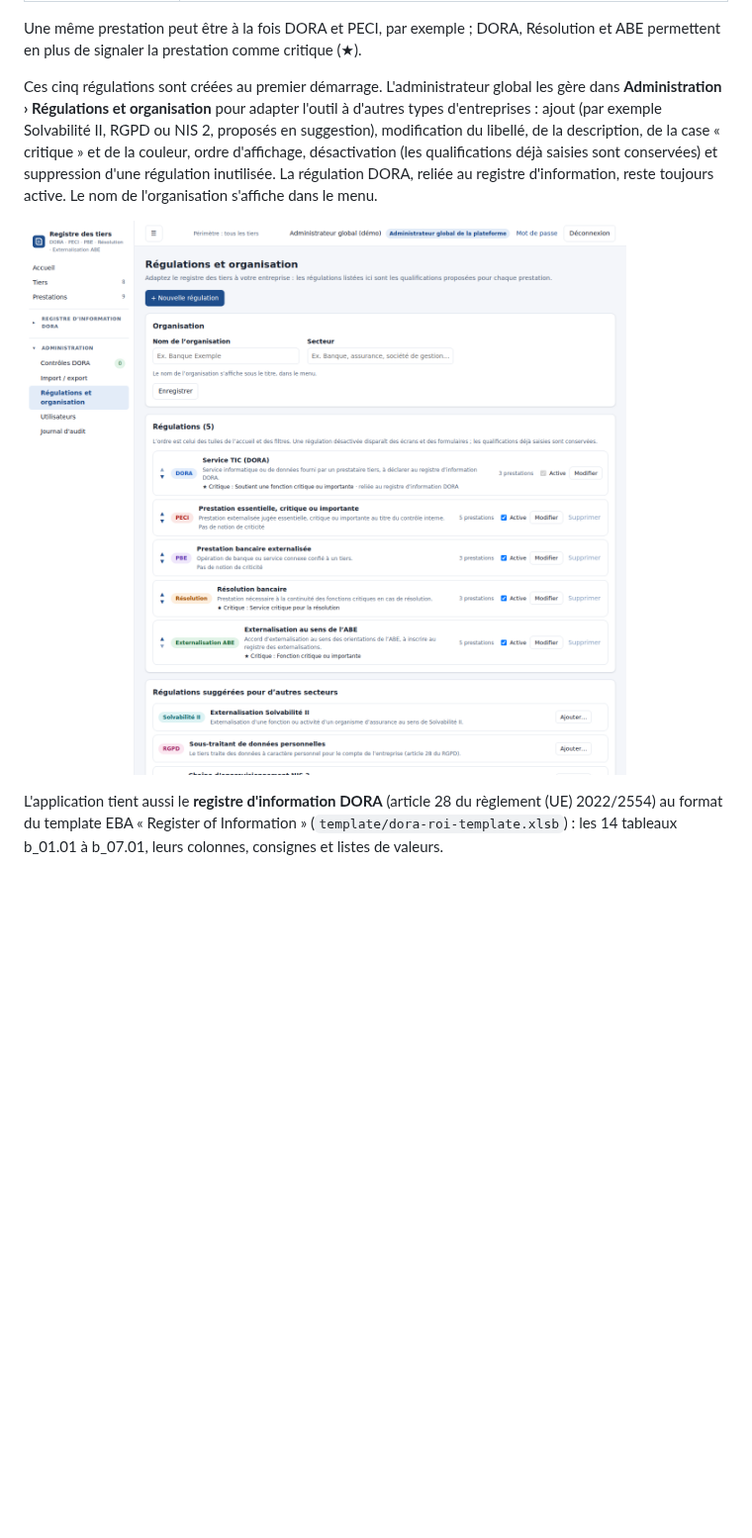
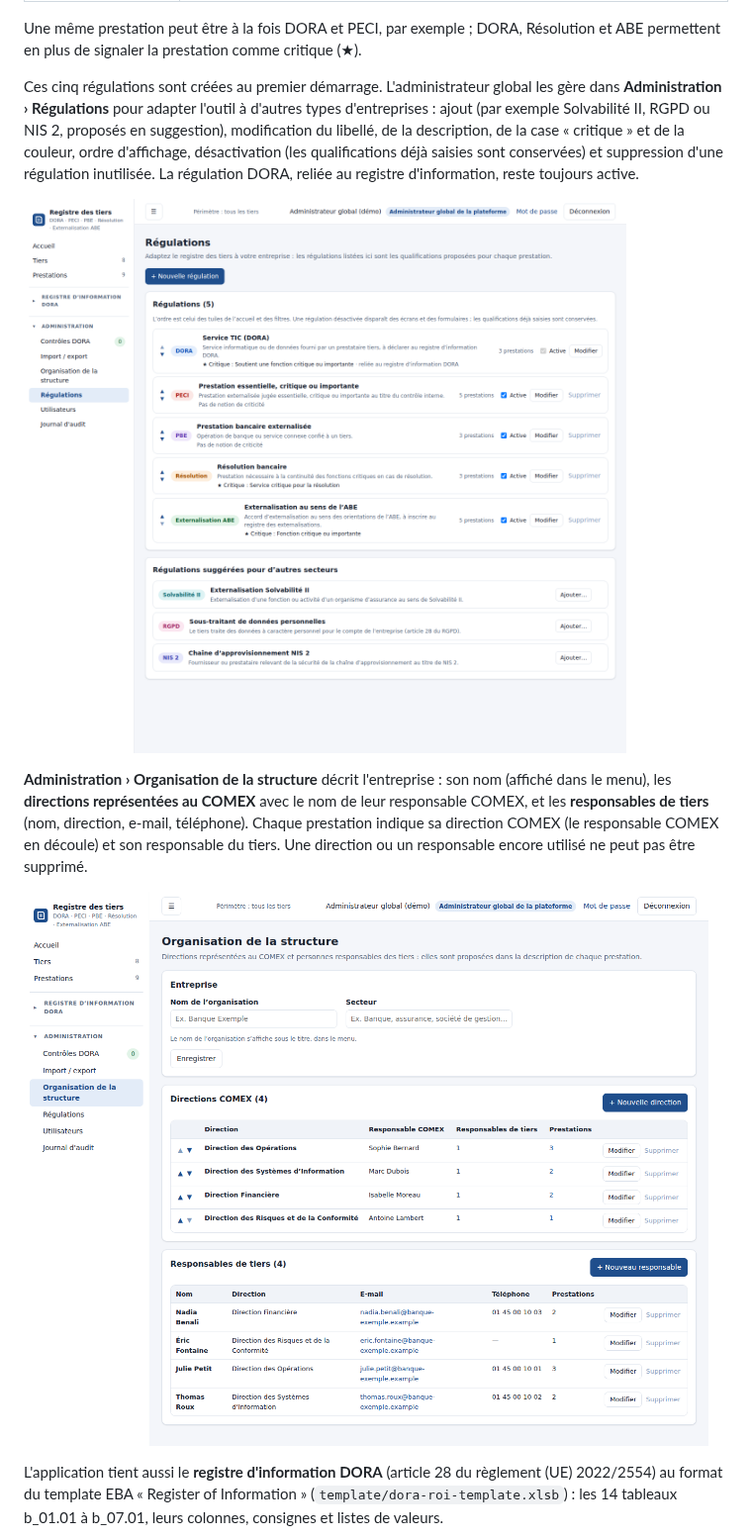
Before and after one commit to ANewSmurf/DORA---Registre-des-Tiers, a Markdown page: README.md, the part around one of its changes. Shown at 99% size. GitHub-like rendering; pictures changed too: docs/captures/organisation.png (added), docs/captures/regulations.png; blank space fills up the shorter version.

```diff
--- a/README.md
+++ b/README.md
@@ -15,13 +15,21 @@ Une même prestation peut être à la fois DORA et PECI, par exemple ; DORA, Ré
 permettent en plus de signaler la prestation comme critique (★).
 
 Ces cinq régulations sont créées au premier démarrage. L'administrateur global les gère dans
-**Administration › Régulations et organisation** pour adapter l'outil à d'autres types d'entreprises :
+**Administration › Régulations** pour adapter l'outil à d'autres types d'entreprises :
 ajout (par exemple Solvabilité II, RGPD ou NIS 2, proposés en suggestion), modification du libellé, de la
 description, de la case « critique » et de la couleur, ordre d'affichage, désactivation (les
 qualifications déjà saisies sont conservées) et suppression d'une régulation inutilisée. La régulation
-DORA, reliée au registre d'information, reste toujours active. Le nom de l'organisation s'affiche dans le menu.
+DORA, reliée au registre d'information, reste toujours active.
 
-![Régulations et organisation](docs/captures/regulations.png)
+![Régulations](docs/captures/regulations.png)
+
+**Administration › Organisation de la structure** décrit l'entreprise : son nom (affiché dans le menu),
+les **directions représentées au COMEX** avec le nom de leur responsable COMEX, et les **responsables
+de tiers** (nom, direction, e-mail, téléphone). Chaque prestation indique sa direction COMEX (le
+responsable COMEX en découle) et son responsable du tiers. Une direction ou un responsable encore utilisé
+ne peut pas être supprimé.
+
+![Organisation de la structure](docs/captures/organisation.png)
 
 L'application tient aussi le **registre d'information DORA** (article 28 du règlement (UE) 2022/2554)
 au format du template EBA « Register of Information » (`template/dora-roi-template.xlsb`) : les
```
Also changed, not shown: other parts of README.md (+7 -3 lines), docs/captures/fiche-tiers.png, docs/captures/qualification-prestation.png, 9 other files.
